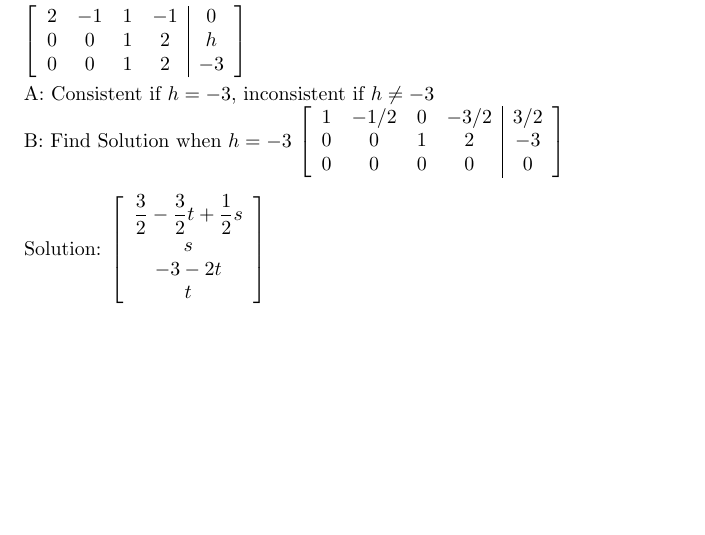
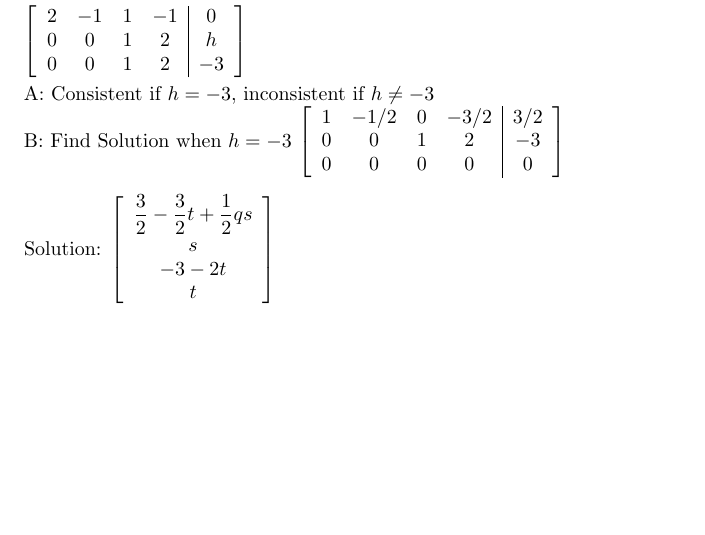
Before and after one commit to tpate0562/MATH-5-Lecture-Notes, a LaTeX document (MATH5 Lecture Notes.tex): part of page 7 of 7, cut so that both start at the same text. Compiled offline with pdfLaTeX.

```diff
--- a/MATH5 Lecture Notes.tex
+++ b/MATH5 Lecture Notes.tex
@@ -210,7 +210,7 @@
 \end{array}\right]$
 \\[0.1in]Solution:
 $\left[\begin{array}{c}
-\frac{3}{2}-\frac{3}{2}t+\frac{1}{2}s \\
+\frac{3}{2}-\frac{3}{2}t+\frac{1}{2}qs \\
 s \\
 -3-2t \\
 t
```
Also changed, not shown: MATH5 Lecture Notes.pdf, 3 other files.
